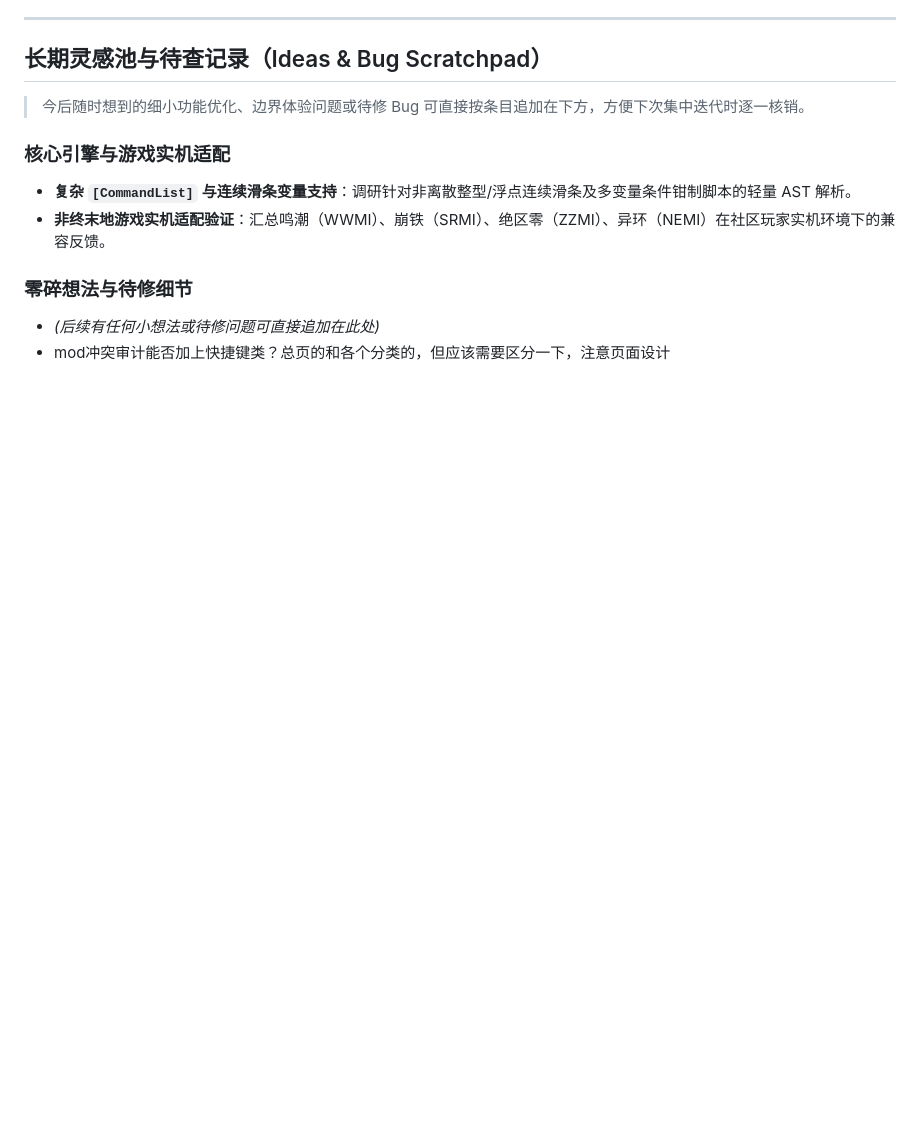
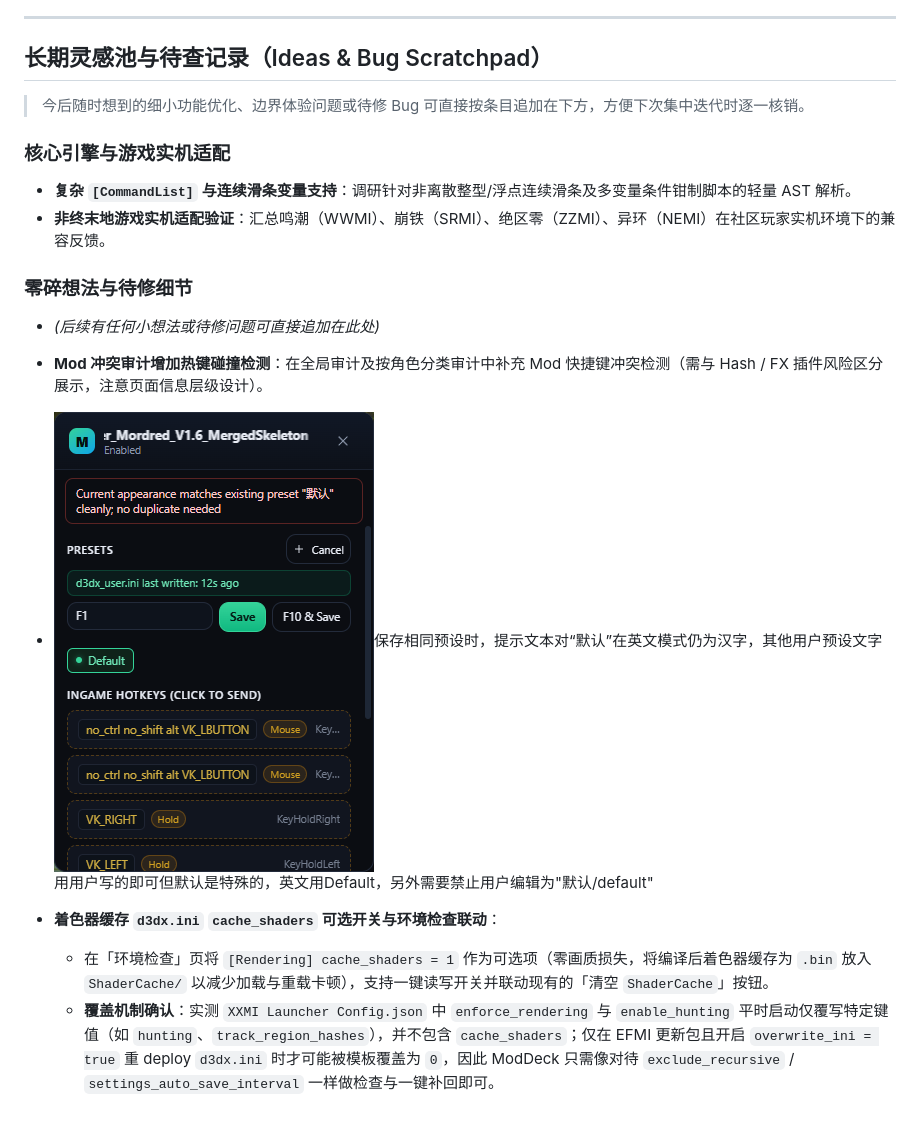
Before and after one commit to yuzhoujun/ModDeck, a Markdown page: docs/ROADMAP.zh-CN.md, the part around the change. Rendered like a GitHub page; pictures changed too: docs/image/ROADMAP.zh-CN/1795084888752.png (added); blank space fills up the shorter version.

```diff
--- a/docs/ROADMAP.zh-CN.md
+++ b/docs/ROADMAP.zh-CN.md
@@ -43,4 +43,9 @@
 ### 零碎想法与待修细节
 
 - *(后续有任何小想法或待修问题可直接追加在此处)*
-- mod冲突审计能否加上快捷键类？总页的和各个分类的，但应该需要区分一下，注意页面设计
+- **Mod 冲突审计增加热键碰撞检测**：在全局审计及按角色分类审计中补充 Mod 快捷键冲突检测（需与 Hash / FX 插件风险区分展示，注意页面信息层级设计）。
+- ![1795084888752](image/ROADMAP.zh-CN/1795084888752.png)保存相同预设时，提示文本对“默认”在英文模式仍为汉字，其他用户预设文字用用户写的即可但默认是特殊的，英文用Default，另外需要禁止用户编辑为"默认/default"
+- **着色器缓存 `d3dx.ini` `cache_shaders` 可选开关与环境检查联动**：
+
+  - 在「环境检查」页将 `[Rendering] cache_shaders = 1` 作为可选项（零画质损失，将编译后着色器缓存为 `.bin` 放入 `ShaderCache/` 以减少加载与重载卡顿），支持一键读写开关并联动现有的「清空 `ShaderCache`」按钮。
+  - **覆盖机制确认**：实测 `XXMI Launcher Config.json` 中 `enforce_rendering` 与 `enable_hunting` 平时启动仅覆写特定键值（如 `hunting`、`track_region_hashes`），并不包含 `cache_shaders`；仅在 EFMI 更新包且开启 `overwrite_ini = true` 重 deploy `d3dx.ini` 时才可能被模板覆盖为 `0`，因此 ModDeck 只需像对待 `exclude_recursive` / `settings_auto_save_interval` 一样做检查与一键补回即可。
```
Also changed, not shown: docs/ROADMAP.md (+4 -0 lines).
